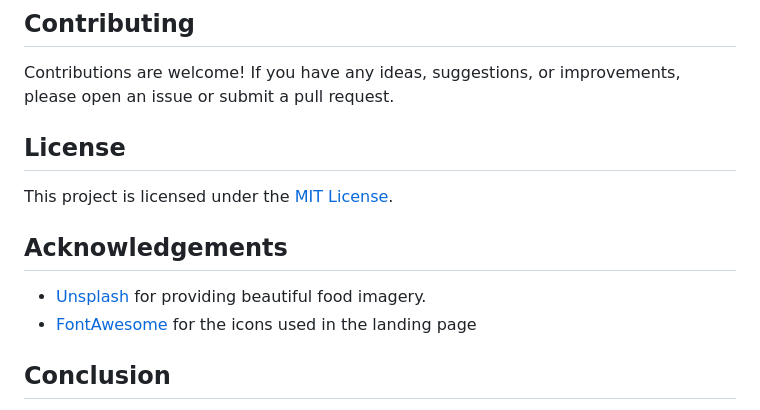
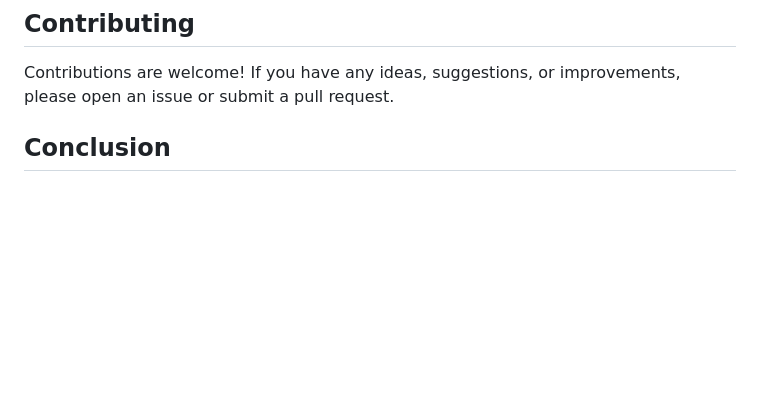
Before and after one commit to Mahammedjawaad6/Operahouse, a Markdown page: README.md, the part around the change. GitHub-like rendering; blank space fills up the shorter version.

```diff
--- a/README.md
+++ b/README.md
@@ -62,15 +62,6 @@ Here we can maintain the records of Booking and Customer.
 ## Contributing
 
 Contributions are welcome! If you have any ideas, suggestions, or improvements, please open an issue or submit a pull request.
-
-## License
-
-This project is licensed under the [MIT License](./LICENSE).
-
-## Acknowledgements
-
-- [Unsplash](https://unsplash.com) for providing beautiful food imagery.
-- [FontAwesome](https://fontawesome.com) for the icons used in the landing page
 ## Conclusion
 
 The Online Venue Booking System has been developed to replace the manual process of booking venue. As an attempt to develop which makes it easier to book a venue online which makes it easier to find a venue of their choice, which is done online using the computers instead of going to place and hunt.
```
